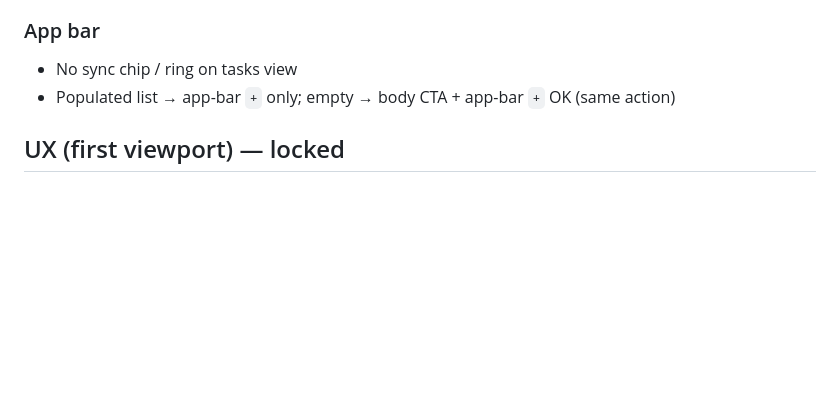
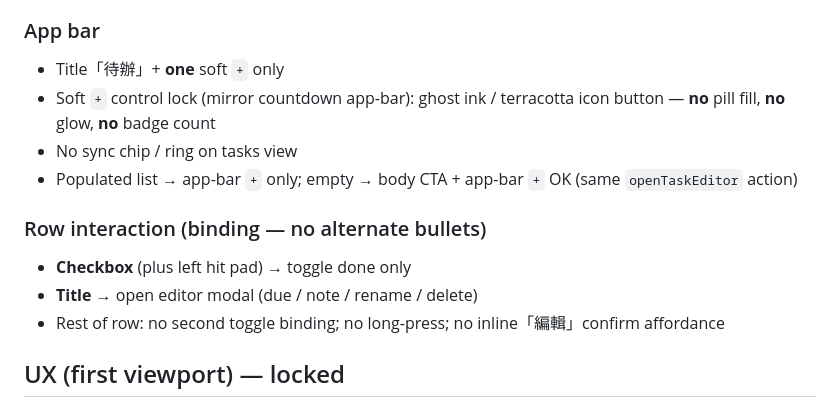
Before and after one commit to poorITDog/self-use-web, a Markdown page: docs/todo-tasks-plan.md, the part around the change. Rendered like a GitHub page; blank space fills up the shorter version.

Commit message:
docs: 待辦 plan R2.1 — lock soft + and row hit targets
Co-authored-by: ITCheems <poorITDog@users.noreply.github.com>

```diff
--- a/docs/todo-tasks-plan.md
+++ b/docs/todo-tasks-plan.md
@@ -106,8 +106,16 @@ Whole-entity LWW: concurrent title edit + toggle → newer `updatedAt` wins **en
 
 ### App bar
 
+- Title「待辦」+ **one** soft `+` only
+- Soft `+` control lock (mirror countdown app-bar): ghost ink / terracotta icon button — **no** pill fill, **no** glow, **no** badge count
 - No sync chip / ring on tasks view
-- Populated list → app-bar `+` only; empty → body CTA + app-bar `+` OK (same action)
+- Populated list → app-bar `+` only; empty → body CTA + app-bar `+` OK (same `openTaskEditor` action)
+
+### Row interaction (binding — no alternate bullets)
+
+- **Checkbox** (plus left hit pad) → toggle done only
+- **Title** → open editor modal (due / note / rename / delete)
+- Rest of row: no second toggle binding; no long-press; no inline「編輯」confirm affordance
 
 ## UX (first viewport) — locked
 
```
